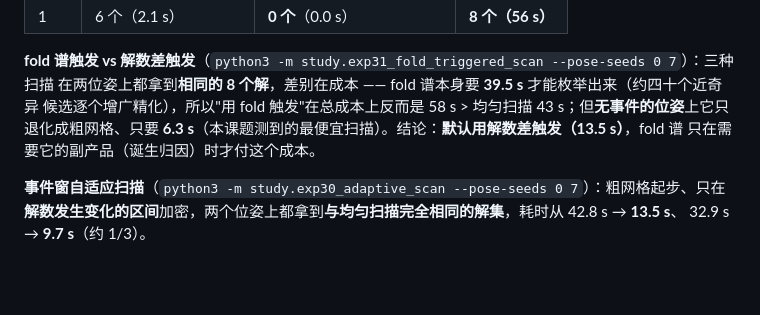
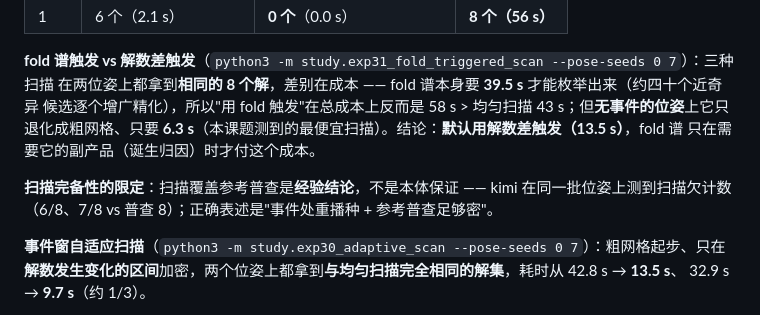
Before and after one commit to yangliangzhu/py_robot_library, a Markdown page: study/README.md, the part around the change. Drawn GitHub-style; blank space fills up the shorter version.

```diff
--- a/study/README.md
+++ b/study/README.md
@@ -352,6 +352,9 @@ solutions = solve_all(model, target, mode="scan")   # 或 "census" / "homotopy"
 退化成粗网格、只要 **6.3 s**（本课题测到的最便宜扫描）。结论：**默认用解数差触发（13.5 s）**，fold 谱
 只在需要它的副产品（诞生归因）时才付这个成本。
 
+**扫描完备性的限定**：扫描覆盖参考普查是**经验结论**，不是本体保证 —— kimi 在同一批位姿上测到扫描欠计数
+（6/8、7/8 vs 普查 8）；正确表述是"事件处重播种 + 参考普查足够密"。
+
 **事件窗自适应扫描**（`python3 -m study.exp30_adaptive_scan --pose-seeds 0 7`）：粗网格起步、只在
 **解数发生变化的区间**加密，两个位姿上都拿到**与均匀扫描完全相同的解集**，耗时从 42.8 s → **13.5 s**、
 32.9 s → **9.7 s**（约 1/3）。
```
Also changed, not shown: study/REPORT.md (+5 -0 lines), study/collab/to_kimi.md (added, +59 -0 lines).
